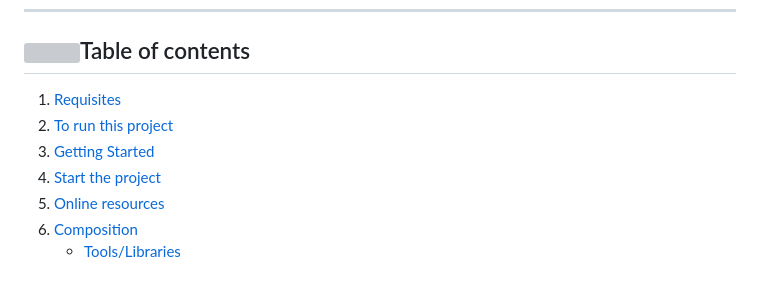
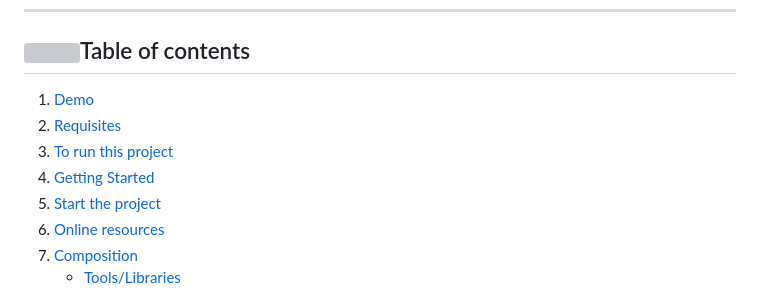
Before and after one commit to cvera08/ai-stock-predictions, a Markdown page: README.md, the part around the change printed below. Rendered like a GitHub page; grey boxes are pictures that could not be loaded.

Commit message:
feat: demo

```diff
--- a/README.md
+++ b/README.md
@@ -4,10 +4,11 @@ This repository aims to demonstrate the use of Artificial Intelligence in the ar
 ___
 
 ## [![](https://i.ibb.co/2kHmnLX/image.png)](#table-of-contents)Table of contents
-1. [Requisites](#requisites)
-2. [To run this project](#to-run-this-project)
-3. [Getting Started](#getting-started)
-4. [Start the project](#start-the-project)
-5. [Online resources](#online-resources)
-6. [Composition](#composition-toolslibraries)
+1. [Demo](#demo)
+2. [Requisites](#requisites)
+3. [To run this project](#to-run-this-project)
+4. [Getting Started](#getting-started)
+5. [Start the project](#start-the-project)
+6. [Online resources](#online-resources)
+7. [Composition](#composition-toolslibraries)
    - [Tools/Libraries](#composition-toolslibraries)
```
Also changed, not shown: other parts of README.md (+9 -3 lines).
